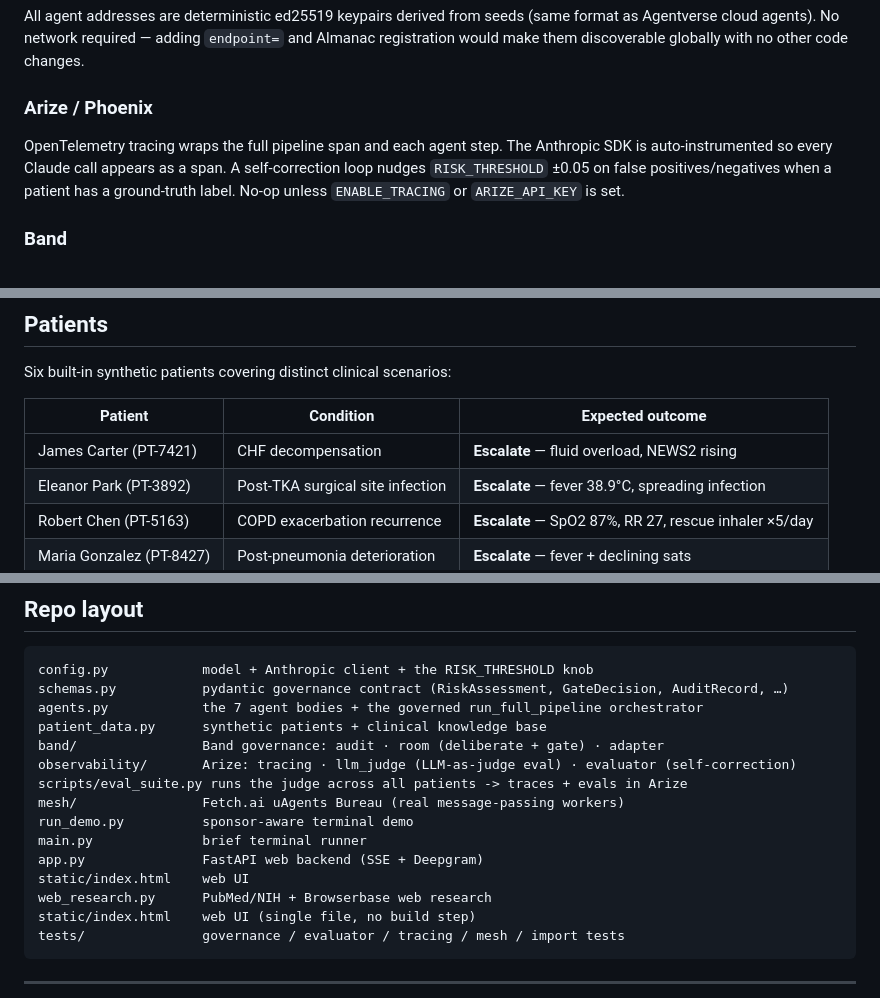
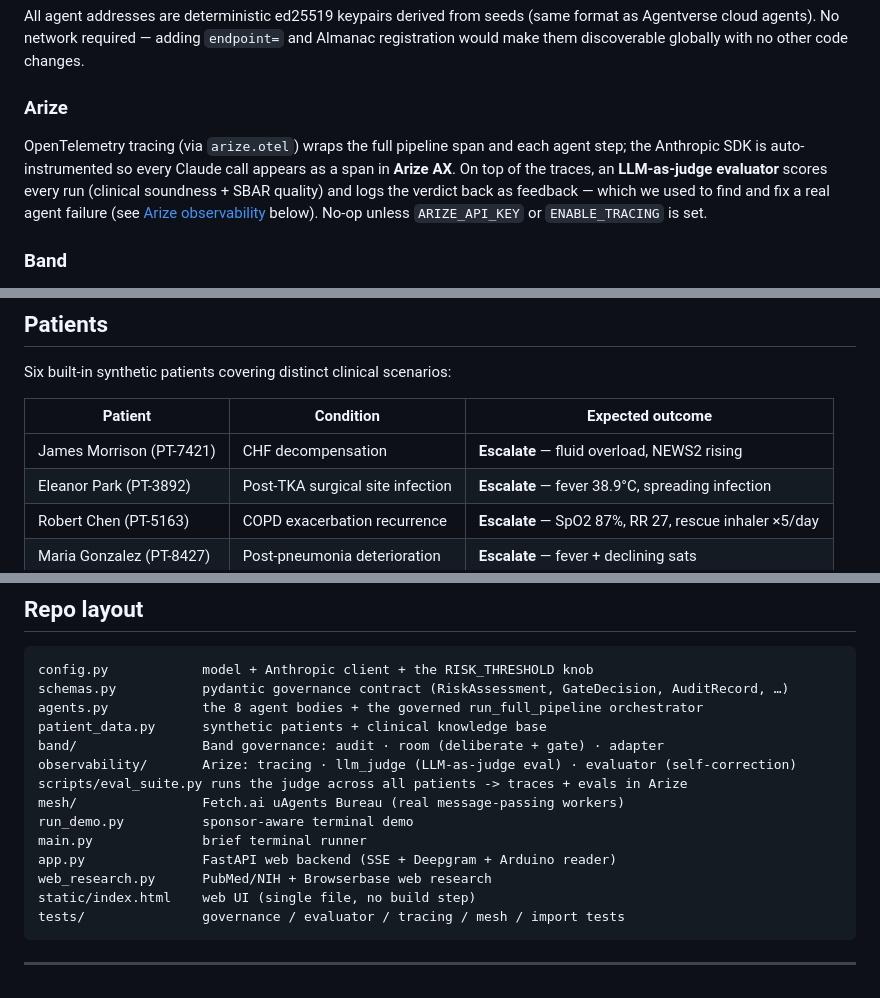
Before and after one commit to Jason2657/recovery-monitor, a Markdown page: README.md, 3 parts joined by grey strips. Rendered like a GitHub page.

Commit message:
docs: refresh README + add dashboard and hardware images
- Add dashboard screenshot (hero) and 3D-printed Arduino enclosure render.
- Fix patient name (James Carter -> James Morrison), 7 -> 8 agent bodies,
  remove a duplicate repo-layout line, model -> Claude Opus 4.8.
- Strengthen the Arize blurb to lead with the LLM-as-judge evaluator + link
  to the detailed Arize observability section.

````diff
--- a/README.md
+++ b/README.md
@@ -53,8 +55,8 @@ Every pipeline stage is a real `uagents.Agent` running in a local `Bureau`. The
 
 All agent addresses are deterministic ed25519 keypairs derived from seeds (same format as Agentverse cloud agents). No network required — adding `endpoint=` and Almanac registration would make them discoverable globally with no other code changes.
 
-### Arize / Phoenix
-OpenTelemetry tracing wraps the full pipeline span and each agent step. The Anthropic SDK is auto-instrumented so every Claude call appears as a span. A self-correction loop nudges `RISK_THRESHOLD` ±0.05 on false positives/negatives when a patient has a ground-truth label. No-op unless `ENABLE_TRACING` or `ARIZE_API_KEY` is set.
+### Arize
+OpenTelemetry tracing (via `arize.otel`) wraps the full pipeline span and each agent step; the Anthropic SDK is auto-instrumented so every Claude call appears as a span in **Arize AX**. On top of the traces, an **LLM-as-judge evaluator** scores every run (clinical soundness + SBAR quality) and logs the verdict back as feedback — which we used to find and fix a real agent failure (see [Arize observability](#arize-observability-sponsor-track) below). No-op unless `ARIZE_API_KEY` or `ENABLE_TRACING` is set.
 
 ### Band
 Governance fallback when running without the Fetch mesh. `BandRoom.deliberate()` runs one bounded Skeptic→Reconciler round. `escalation_gate()` performs a human-in-the-loop authority check. Append-only `AuditLog` records every consequential decision timestamped and serialized to JSON.
@@ -110,7 +112,7 @@ Six built-in synthetic patients covering distinct clinical scenarios:
 
 | Patient | Condition | Expected outcome |
 |---|---|---|
-| James Carter (PT-7421) | CHF decompensation | **Escalate** — fluid overload, NEWS2 rising |
+| James Morrison (PT-7421) | CHF decompensation | **Escalate** — fluid overload, NEWS2 rising |
 | Eleanor Park (PT-3892) | Post-TKA surgical site infection | **Escalate** — fever 38.9°C, spreading infection |
 | Robert Chen (PT-5163) | COPD exacerbation recurrence | **Escalate** — SpO2 87%, RR 27, rescue inhaler ×5/day |
 | Maria Gonzalez (PT-8427) | Post-pneumonia deterioration | **Escalate** — fever + declining sats |
@@ -204,7 +206,7 @@ self-correction knob, the tracing no-op fallback, and the Fetch uAgent addresses
 ```
 config.py            model + Anthropic client + the RISK_THRESHOLD knob
 schemas.py           pydantic governance contract (RiskAssessment, GateDecision, AuditRecord, …)
-agents.py            the 7 agent bodies + the governed run_full_pipeline orchestrator
+agents.py            the 8 agent bodies + the governed run_full_pipeline orchestrator
 patient_data.py      synthetic patients + clinical knowledge base
 band/                Band governance: audit · room (deliberate + gate) · adapter
 observability/       Arize: tracing · llm_judge (LLM-as-judge eval) · evaluator (self-correction)
@@ -212,8 +214,7 @@ scripts/eval_suite.py runs the judge across all patients -> traces + evals in Ar
 mesh/                Fetch.ai uAgents Bureau (real message-passing workers)
 run_demo.py          sponsor-aware terminal demo
 main.py              brief terminal runner
-app.py               FastAPI web backend (SSE + Deepgram)
-static/index.html    web UI
+app.py               FastAPI web backend (SSE + Deepgram + Arduino reader)
 web_research.py      PubMed/NIH + Browserbase web research
 static/index.html    web UI (single file, no build step)
 tests/               governance / evaluator / tracing / mesh / import tests
````
Also changed, not shown: other parts of README.md (+5 -1 lines), docs/dashboard.png (added), docs/hardware.png (added).
